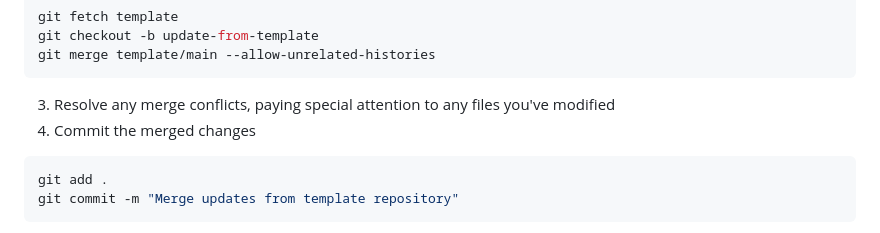
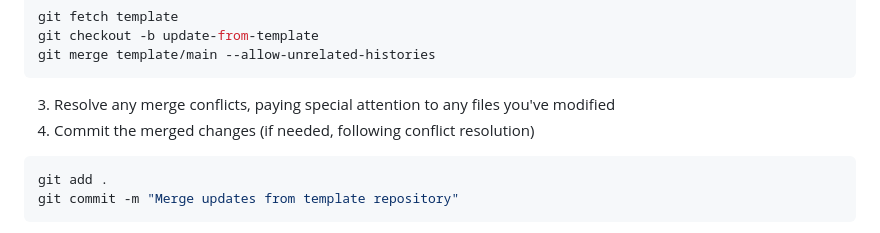
Before and after one commit to chillfeed/chillfeed, a Markdown page: README.md, the part around the change. GitHub-like rendering.

Commit message:
update readme again

````diff
--- a/README.md
+++ b/README.md
@@ -59,7 +59,7 @@ git checkout -b update-from-template
 git merge template/main --allow-unrelated-histories
 ```
 3. Resolve any merge conflicts, paying special attention to any files you've modified
-4. Commit the merged changes
+4. Commit the merged changes (if needed, following conflict resolution)
 ```shell
 git add .
 git commit -m "Merge updates from template repository"
````
